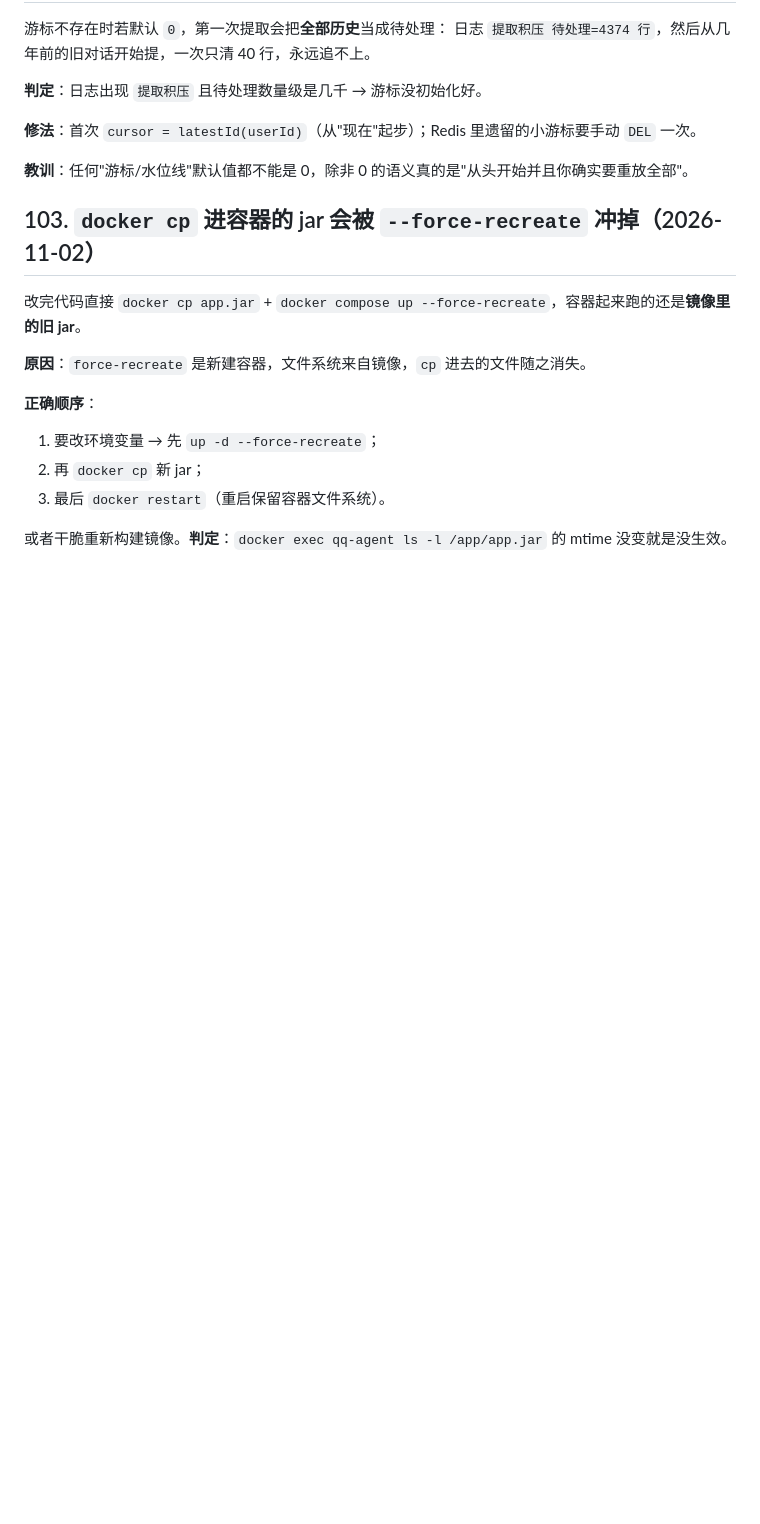
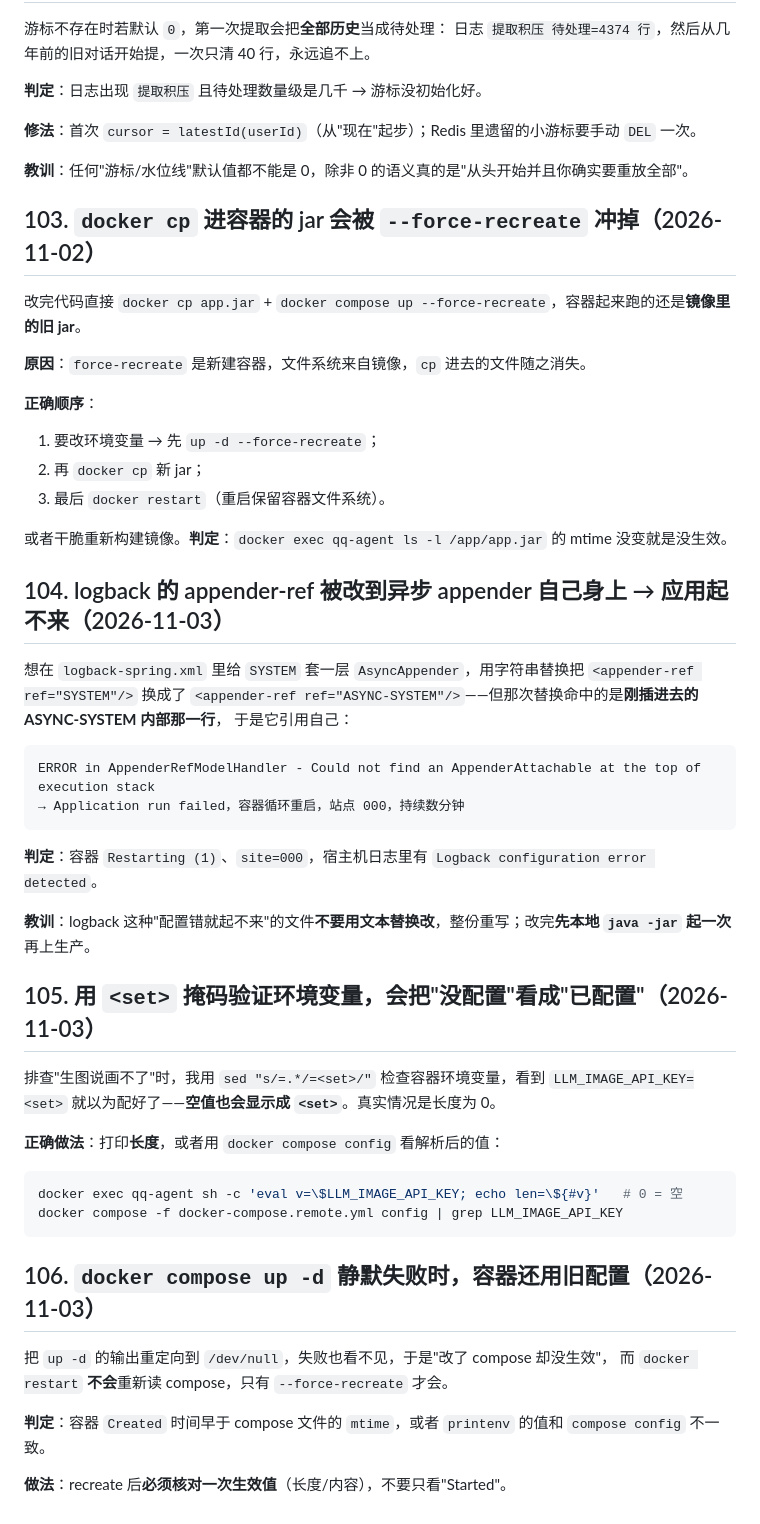
Before and after one commit to liche719/qq-agent, a Markdown page: docs/pitfalls.md, the part around the change. GitHub-like rendering; blank space fills up the shorter version.

````diff
--- a/docs/pitfalls.md
+++ b/docs/pitfalls.md
@@ -563,3 +563,39 @@
 3. 最后 `docker restart`（重启保留容器文件系统）。
 
 或者干脆重新构建镜像。**判定**：`docker exec qq-agent ls -l /app/app.jar` 的 mtime 没变就是没生效。
+
+## 104. logback 的 appender-ref 被改到异步 appender 自己身上 → 应用起不来（2026-11-03）
+
+想在 `logback-spring.xml` 里给 `SYSTEM` 套一层 `AsyncAppender`，用字符串替换把 `<appender-ref ref="SYSTEM"/>`
+换成了 `<appender-ref ref="ASYNC-SYSTEM"/>`——但那次替换命中的是**刚插进去的 ASYNC-SYSTEM 内部那一行**，
+于是它引用自己：
+
+```
+ERROR in AppenderRefModelHandler - Could not find an AppenderAttachable at the top of execution stack
+→ Application run failed，容器循环重启，站点 000，持续数分钟
+```
+
+**判定**：容器 `Restarting (1)`、`site=000`，宿主机日志里有 `Logback configuration error detected`。
+
+**教训**：logback 这种"配置错就起不来"的文件**不要用文本替换改**，整份重写；改完**先本地 `java -jar` 起一次**再上生产。
+
+## 105. 用 `<set>` 掩码验证环境变量，会把"没配置"看成"已配置"（2026-11-03）
+
+排查"生图说画不了"时，我用 `sed "s/=.*/=<set>/"` 检查容器环境变量，看到 `LLM_IMAGE_API_KEY=<set>`
+就以为配好了——**空值也会显示成 `<set>`**。真实情况是长度为 0。
+
+**正确做法**：打印**长度**，或者用 `docker compose config` 看解析后的值：
+
+```bash
+docker exec qq-agent sh -c 'eval v=\$LLM_IMAGE_API_KEY; echo len=\${#v}'   # 0 = 空
+docker compose -f docker-compose.remote.yml config | grep LLM_IMAGE_API_KEY
+```
+
+## 106. `docker compose up -d` 静默失败时，容器还用旧配置（2026-11-03）
+
+把 `up -d` 的输出重定向到 `/dev/null`，失败也看不见，于是"改了 compose 却没生效"，
+而 `docker restart` **不会**重新读 compose，只有 `--force-recreate` 才会。
+
+**判定**：容器 `Created` 时间早于 compose 文件的 `mtime`，或者 `printenv` 的值和 `compose config` 不一致。
+
+**做法**：recreate 后**必须核对一次生效值**（长度/内容），不要只看"Started"。
````
Also changed, not shown: docs/README.md (+2 -0 lines), docs/logging.md (added, +70 -0 lines).
